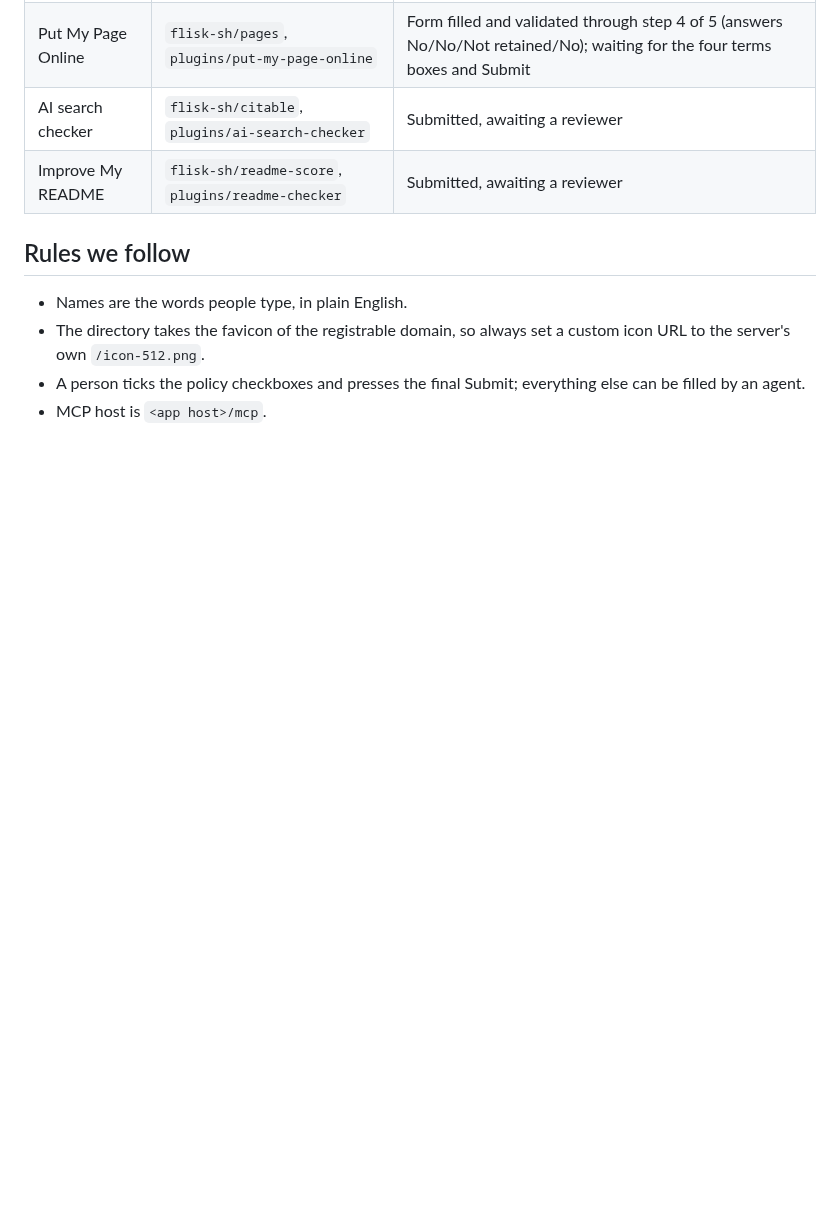
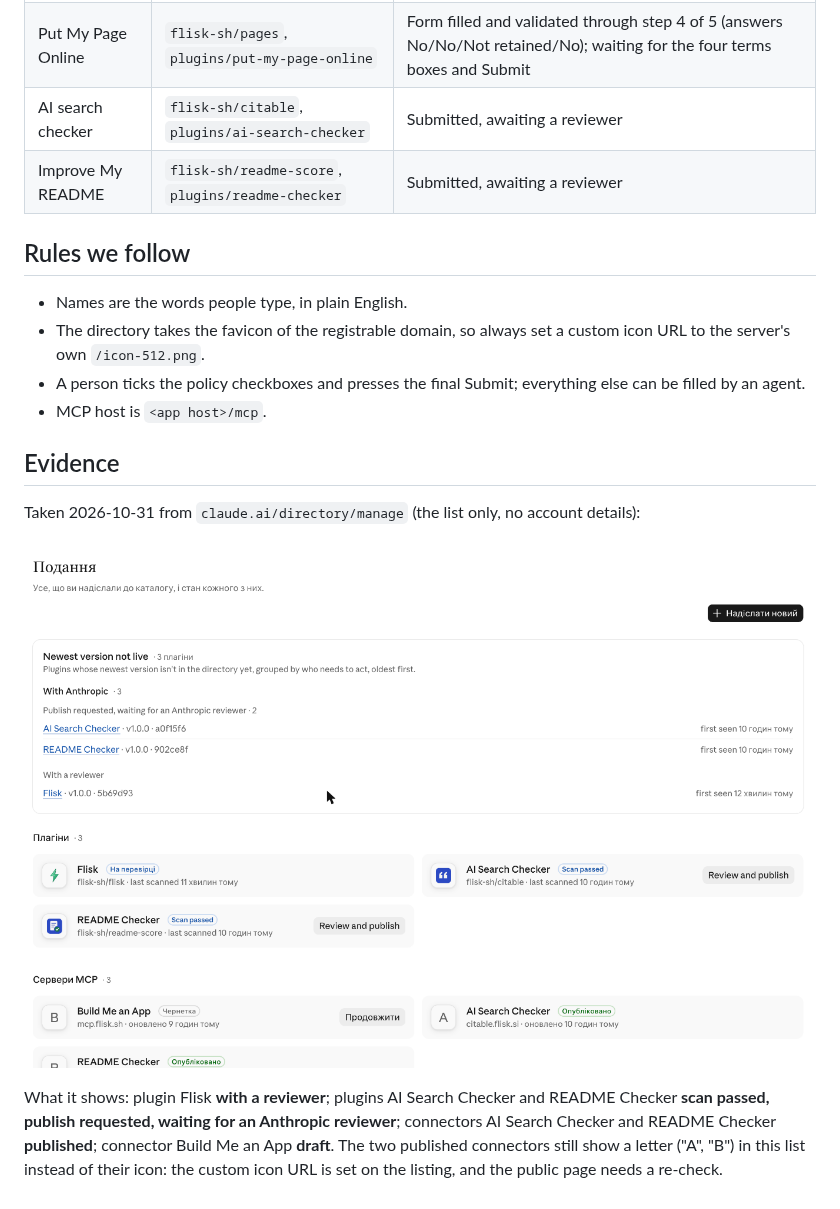
Before and after one commit to flisk-sh/flisk-marketplaces, a Markdown page: claude-directory/README.md, the part around the change. GitHub-like rendering; pictures changed too: docs/evidence/claude-directory-submissions.png (added); blank space fills up the shorter version.

Commit message:
docs: Claude directory evidence screenshot and what it shows
Co-Authored-By: Claude Sonnet 5.5 <noreply@anthropic.com>
Signed-off-by: odykyi <24225497+odykyi@users.noreply.github.com>

```diff
--- a/claude-directory/README.md
+++ b/claude-directory/README.md
@@ -29,3 +29,11 @@ Not listed yet: Helpdock (`https://helpdock.flisk.sh/mcp`, "Flisk docs" help cen
 - The directory takes the favicon of the registrable domain, so always set a custom icon URL to the server's own `/icon-512.png`.
 - A person ticks the policy checkboxes and presses the final Submit; everything else can be filled by an agent.
 - MCP host is `<app host>/mcp`.
+
+## Evidence
+
+Taken 2026-10-31 from `claude.ai/directory/manage` (the list only, no account details):
+
+![Claude directory submissions](../docs/evidence/claude-directory-submissions.png)
+
+What it shows: plugin Flisk **with a reviewer**; plugins AI Search Checker and README Checker **scan passed, publish requested, waiting for an Anthropic reviewer**; connectors AI Search Checker and README Checker **published**; connector Build Me an App **draft**. The two published connectors still show a letter ("A", "B") in this list instead of their icon: the custom icon URL is set on the listing, and the public page needs a re-check.
```
Also changed, not shown: README.md (+3 -0 lines).
